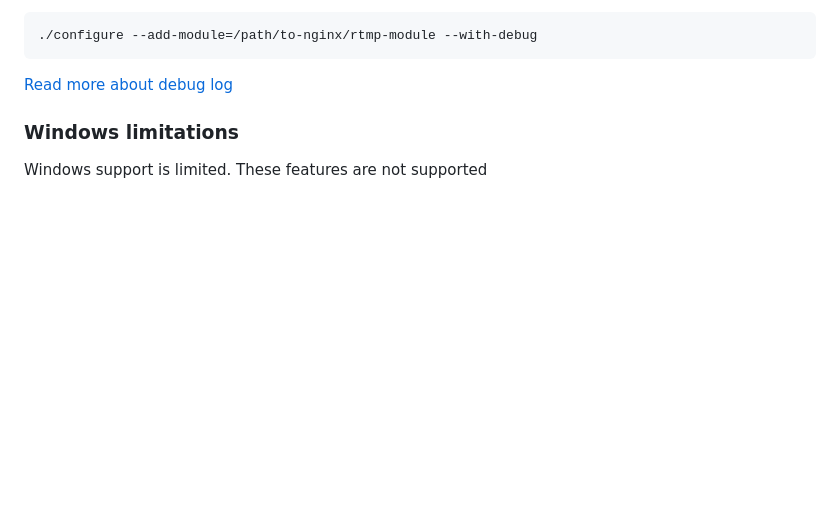
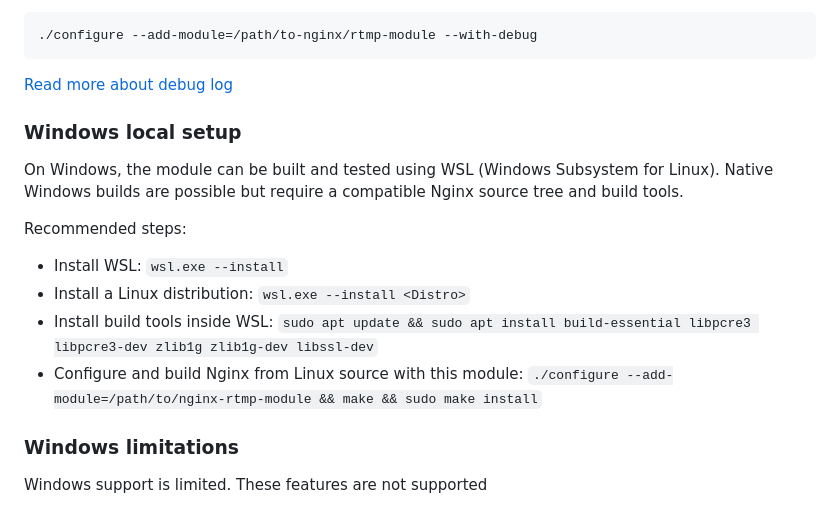
Before and after one commit to arut/nginx-rtmp-module, a Markdown page: README.md, the part around the change. GitHub-like rendering; blank space fills up the shorter version.

Commit message:
docs: add Windows WSL local build guidance

```diff
--- a/README.md
+++ b/README.md
@@ -75,6 +75,17 @@ For building debug version of nginx add `--with-debug`
     ./configure --add-module=/path/to-nginx/rtmp-module --with-debug
 
 [Read more about debug log](https://github.com/arut/nginx-rtmp-module/wiki/Debug-log)
+
+### Windows local setup
+
+On Windows, the module can be built and tested using WSL (Windows Subsystem for Linux). Native Windows builds are possible but require a compatible Nginx source tree and build tools.
+
+Recommended steps:
+
+* Install WSL: `wsl.exe --install`
+* Install a Linux distribution: `wsl.exe --install <Distro>`
+* Install build tools inside WSL: `sudo apt update && sudo apt install build-essential libpcre3 libpcre3-dev zlib1g zlib1g-dev libssl-dev`
+* Configure and build Nginx from Linux source with this module: `./configure --add-module=/path/to/nginx-rtmp-module && make && sudo make install`
 
 ### Windows limitations
 
```
